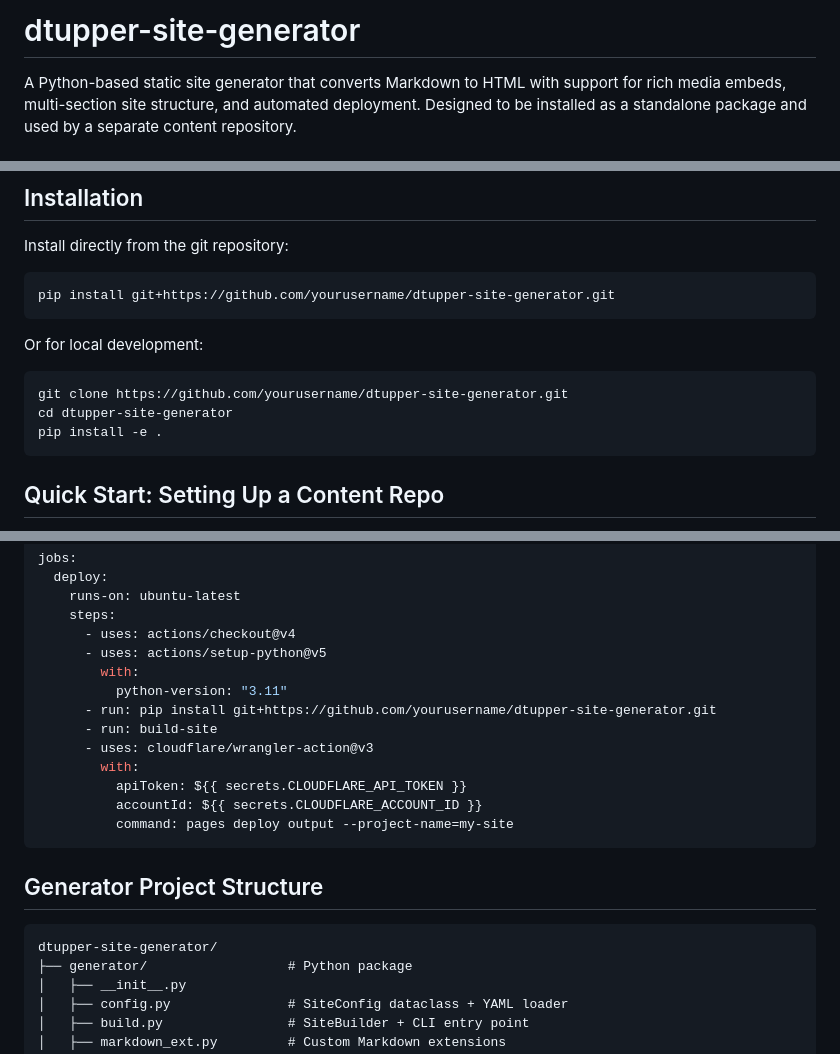
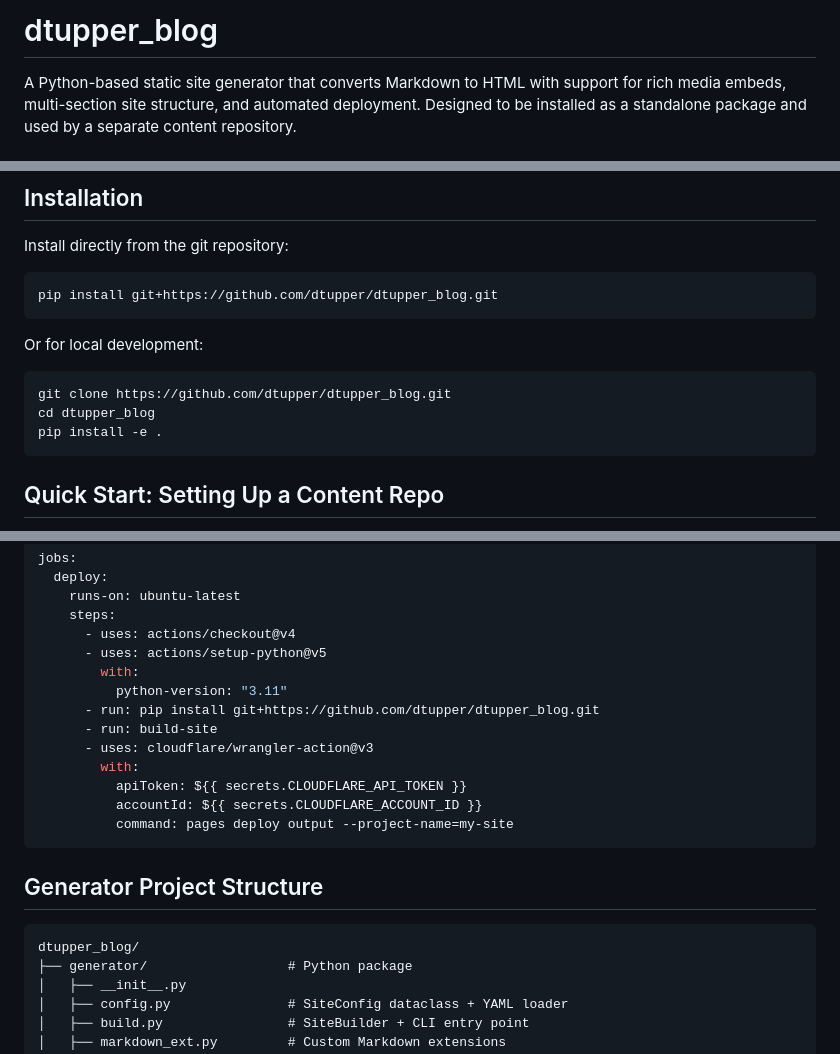
Before and after one commit to dtupper/dtupper_blog, a Markdown page: README.md, 3 parts joined by grey strips. Drawn GitHub-style.

Commit message:
update name to match github

````diff
--- a/README.md
+++ b/README.md
@@ -1,4 +1,4 @@
-# dtupper-site-generator
+# dtupper_blog
 
 A Python-based static site generator that converts Markdown to HTML with support for rich media embeds, multi-section site structure, and automated deployment. Designed to be installed as a standalone package and used by a separate content repository.
 
@@ -19,14 +19,14 @@ A Python-based static site generator that converts Markdown to HTML with support
 Install directly from the git repository:
 
 ```bash
-pip install git+https://github.com/yourusername/dtupper-site-generator.git
+pip install git+https://github.com/dtupper/dtupper_blog.git
 ```
 
 Or for local development:
 
 ```bash
-git clone https://github.com/yourusername/dtupper-site-generator.git
-cd dtupper-site-generator
+git clone https://github.com/dtupper/dtupper_blog.git
+cd dtupper_blog
 pip install -e .
 ```
 
@@ -277,7 +277,7 @@ jobs:
       - uses: actions/setup-python@v5
         with:
           python-version: "3.11"
-      - run: pip install git+https://github.com/yourusername/dtupper-site-generator.git
+      - run: pip install git+https://github.com/dtupper/dtupper_blog.git
       - run: build-site
       - uses: cloudflare/wrangler-action@v3
         with:
@@ -289,7 +289,7 @@ jobs:
 ## Generator Project Structure
 
 ```
-dtupper-site-generator/
+dtupper_blog/
 ├── generator/                  # Python package
 │   ├── __init__.py
 │   ├── config.py               # SiteConfig dataclass + YAML loader
````
Also changed, not shown: other parts of README.md (+1 -1 lines).
